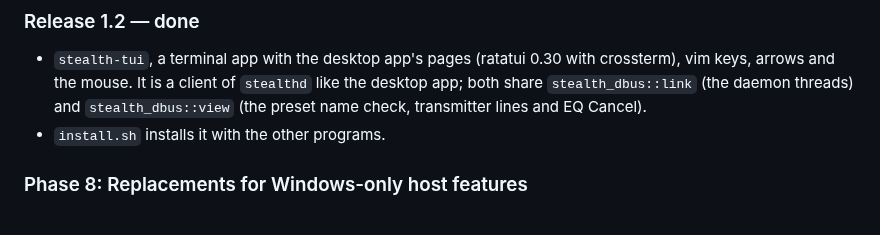
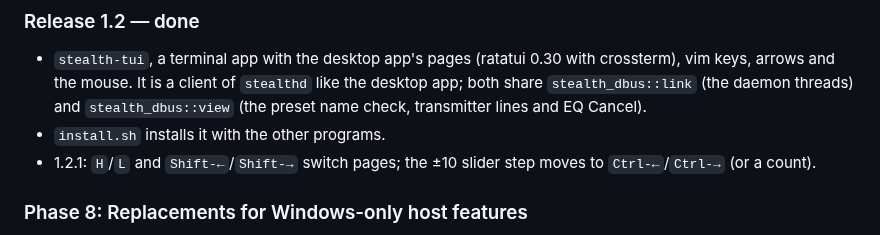
Before and after one commit to tbt9czsdd4-droid/swarm2linux, a Markdown page: docs/PLAN.md, the part around the change. GitHub-like rendering.

```diff
--- a/docs/PLAN.md
+++ b/docs/PLAN.md
@@ -167,6 +167,7 @@ the fontconfig headers, and suits Swarm II's custom dark look; since 1.18 it has
   the mouse. It is a client of `stealthd` like the desktop app; both share `stealth_dbus::link` (the daemon threads)
   and `stealth_dbus::view` (the preset name check, transmitter lines and EQ Cancel).
 - `install.sh` installs it with the other programs.
+- 1.2.1: `H`/`L` and `Shift-←`/`Shift-→` switch pages; the ±10 slider step moves to `Ctrl-←`/`Ctrl-→` (or a count).
 
 ### Phase 8: Replacements for Windows-only host features
 - **Master volume — done:** the headset's volume (`2a0`) follows the USB playback volume and takes no writes Swarm II
```
Also changed, not shown: README.md (+4 -2 lines), docs/screenshots/tui-controls.png (added), docs/screenshots/tui-device.png (added), docs/screenshots/tui-equalizer.png, docs/screenshots/tui-settings.png, 2 other files.
